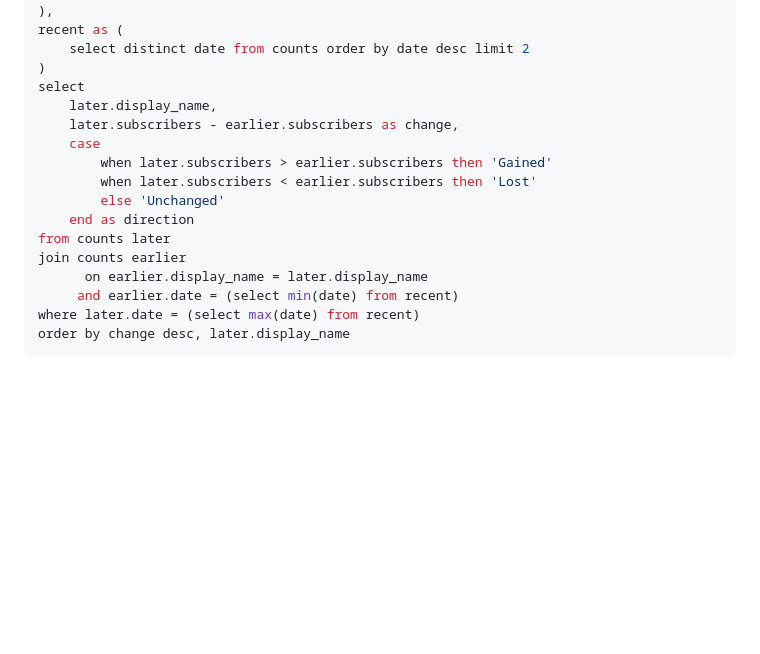
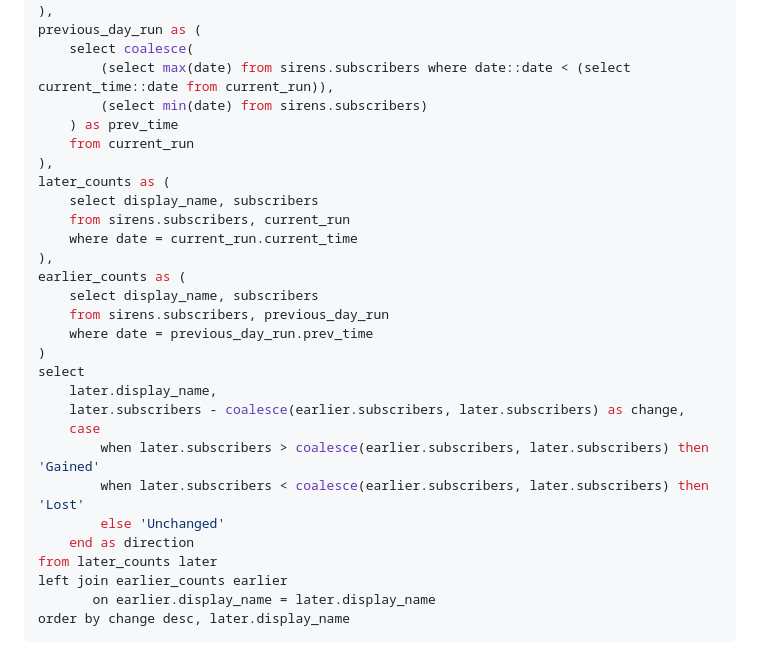
Before and after one commit to matthewjohnsobolev/sirens, a Markdown page: dashboard/pages/index.md, the part around one of its changes. GitHub-like rendering; blank space fills up the shorter version.

````diff
--- a/dashboard/pages/index.md
+++ b/dashboard/pages/index.md
@@ -123,21 +164,33 @@ with counts as (
     from sirens.subscribers
 ),
-recent as (
-    select distinct date from counts order by date desc limit 2
+previous_day_run as (
+    select coalesce(
+        (select max(date) from sirens.subscribers where date::date < (select current_time::date from current_run)),
+        (select min(date) from sirens.subscribers)
+    ) as prev_time
+    from current_run
+),
+later_counts as (
+    select display_name, subscribers
+    from sirens.subscribers, current_run
+    where date = current_run.current_time
+),
+earlier_counts as (
+    select display_name, subscribers
+    from sirens.subscribers, previous_day_run
+    where date = previous_day_run.prev_time
 )
 select
     later.display_name,
-    later.subscribers - earlier.subscribers as change,
+    later.subscribers - coalesce(earlier.subscribers, later.subscribers) as change,
     case
-        when later.subscribers > earlier.subscribers then 'Gained'
-        when later.subscribers < earlier.subscribers then 'Lost'
+        when later.subscribers > coalesce(earlier.subscribers, later.subscribers) then 'Gained'
+        when later.subscribers < coalesce(earlier.subscribers, later.subscribers) then 'Lost'
         else 'Unchanged'
     end as direction
-from counts later
-join counts earlier
-      on earlier.display_name = later.display_name
-     and earlier.date = (select min(date) from recent)
-where later.date = (select max(date) from recent)
+from later_counts later
+left join earlier_counts earlier
+       on earlier.display_name = later.display_name
 order by change desc, later.display_name
 ```
 
````
Also changed, not shown: other parts of dashboard/pages/index.md (+62 -21 lines).
